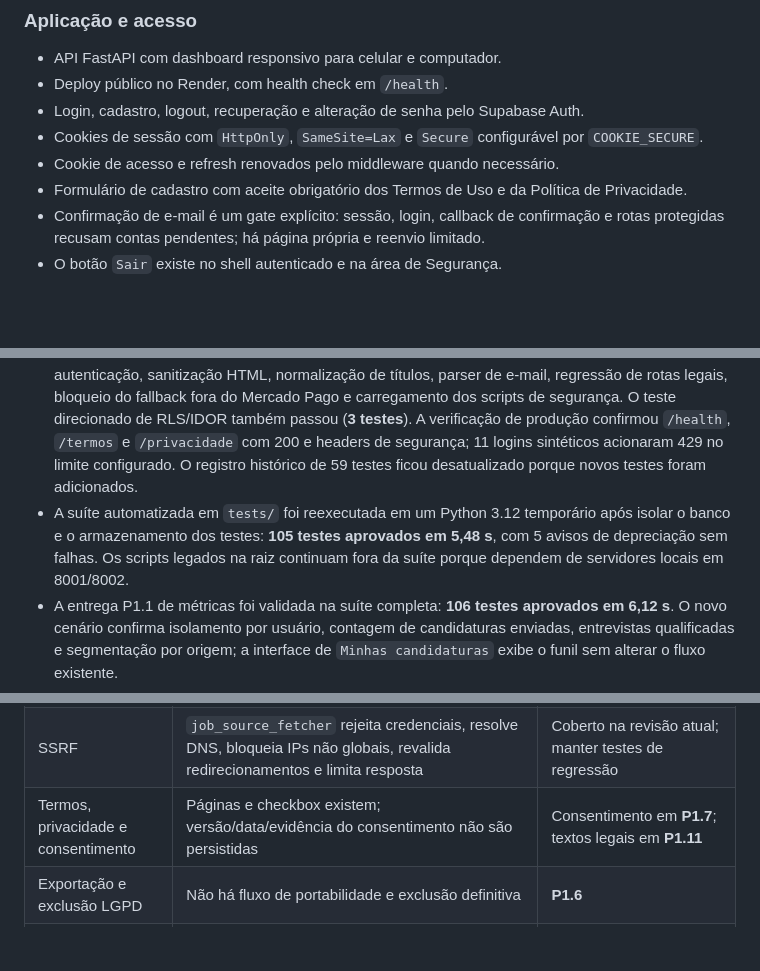
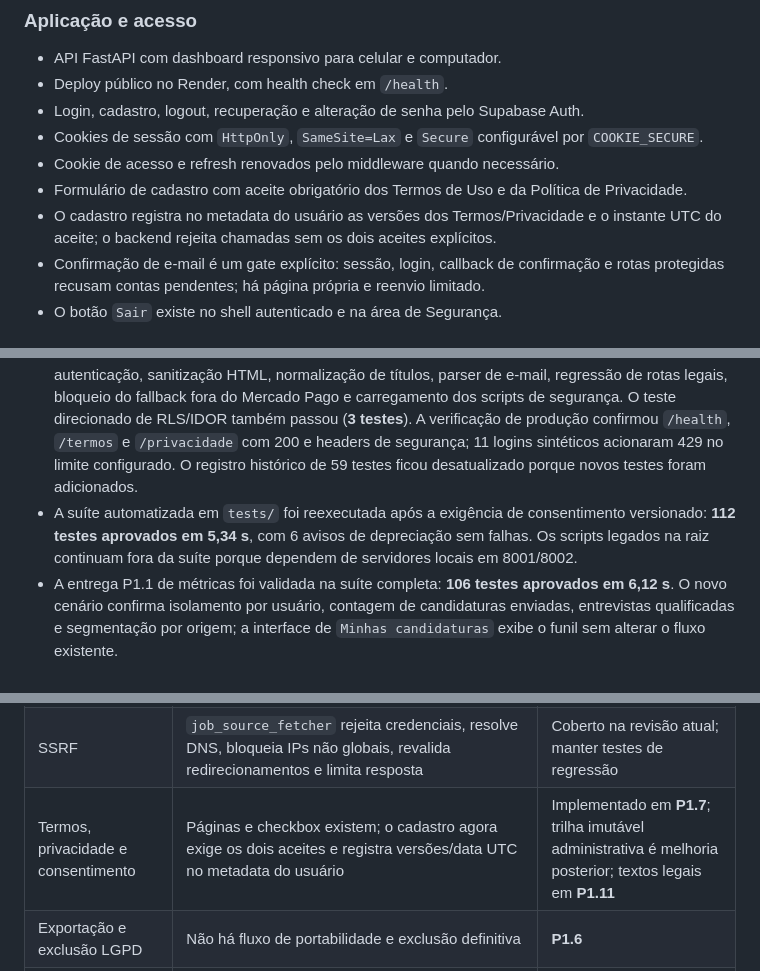
Before and after one commit to usoparakotas21-boop/agente-de-candidaturas, a Markdown page: PROJETO_STATUS_ATUAL.md, 3 parts joined by grey strips. GitHub-like rendering; blank space fills up the shorter version.

```diff
--- a/PROJETO_STATUS_ATUAL.md
+++ b/PROJETO_STATUS_ATUAL.md
@@ -19,6 +19,7 @@ Este arquivo é o retrato operacional atual. O arquivo `PROJETO_STATUS.md` conti
 - Cookies de sessão com `HttpOnly`, `SameSite=Lax` e `Secure` configurável por `COOKIE_SECURE`.
 - Cookie de acesso e refresh renovados pelo middleware quando necessário.
 - Formulário de cadastro com aceite obrigatório dos Termos de Uso e da Política de Privacidade.
+- O cadastro registra no metadata do usuário as versões dos Termos/Privacidade e o instante UTC do aceite; o backend rejeita chamadas sem os dois aceites explícitos.
 - Confirmação de e-mail é um gate explícito: sessão, login, callback de confirmação e rotas protegidas recusam contas pendentes; há página própria e reenvio limitado.
 - O botão `Sair` existe no shell autenticado e na área de Segurança.
 
@@ -285,7 +286,7 @@ As telas anexadas foram tratadas como evidência de comportamento, não como ins
 - Deploy `e84fd60` confirmado como ativo no Render.
 - Health check do Render e monitor externo UptimeRobot fazem parte da operação; credenciais e IDs dos monitores não são documentados por segurança.
 - A suíte completa foi reexecutada após a liberação pública das páginas legais, a remoção do fallback de pagamento legado e a rota segura de assets: **103 testes aprovados em 9,611 s**, incluindo autenticação, sanitização HTML, normalização de títulos, parser de e-mail, regressão de rotas legais, bloqueio do fallback fora do Mercado Pago e carregamento dos scripts de segurança. O teste direcionado de RLS/IDOR também passou (**3 testes**). A verificação de produção confirmou `/health`, `/termos` e `/privacidade` com 200 e headers de segurança; 11 logins sintéticos acionaram 429 no limite configurado. O registro histórico de 59 testes ficou desatualizado porque novos testes foram adicionados.
-- A suíte automatizada em `tests/` foi reexecutada em um Python 3.12 temporário após isolar o banco e o armazenamento dos testes: **105 testes aprovados em 5,48 s**, com 5 avisos de depreciação sem falhas. Os scripts legados na raiz continuam fora da suíte porque dependem de servidores locais em 8001/8002.
+- A suíte automatizada em `tests/` foi reexecutada após a exigência de consentimento versionado: **112 testes aprovados em 5,34 s**, com 6 avisos de depreciação sem falhas. Os scripts legados na raiz continuam fora da suíte porque dependem de servidores locais em 8001/8002.
 - A entrega P1.1 de métricas foi validada na suíte completa: **106 testes aprovados em 6,12 s**. O novo cenário confirma isolamento por usuário, contagem de candidaturas enviadas, entrevistas qualificadas e segmentação por origem; a interface de `Minhas candidaturas` exibe o funil sem alterar o fluxo existente.
 - A primeira entrega de P1.2 foi validada na suíte completa: **107 testes aprovados em 5,68 s**. A fila passa a expor faixa/score de risco e sinais resumidos de golpe; o motor continua forçando descarte ou revisão conforme a banda, sem liberar automaticamente uma vaga suspeita.
 - P1.3 recebeu versionamento explícito das heurísticas brasileiras: decisões manuais e alertas Gmail registram `br-rh-1` junto da versão do motor; a suíte completa permaneceu em **107 testes aprovados**.
@@ -319,7 +320,7 @@ As telas anexadas foram tratadas como evidência de comportamento, não como ins
 | Backup e recuperação | `DISASTER_RECOVERY.md` cobre restauração isolada, validação de RLS, UptimeRobot e revogação/rotação sem registrar segredos; painel do Supabase informa que o plano Free não inclui backups agendados nem PITR | Runbook concluído, mas backup gerenciado não está disponível no plano atual; **P0.11** exige upgrade para Pro ou rotina externa de dump e teste de restauração |
 | SQL injection | Consultas de negócio usam SQLAlchemy com parâmetros; SQL dinâmico encontrado no script de RLS usa apenas nomes de tabelas constantes do próprio código | Coberto na revisão atual; manter regra de não interpolar entrada do usuário |
 | SSRF | `job_source_fetcher` rejeita credenciais, resolve DNS, bloqueia IPs não globais, revalida redirecionamentos e limita resposta | Coberto na revisão atual; manter testes de regressão |
-| Termos, privacidade e consentimento | Páginas e checkbox existem; versão/data/evidência do consentimento não são persistidas | Consentimento em **P1.7**; textos legais em **P1.11** |
+| Termos, privacidade e consentimento | Páginas e checkbox existem; o cadastro agora exige os dois aceites e registra versões/data UTC no metadata do usuário | Implementado em **P1.7**; trilha imutável administrativa é melhoria posterior; textos legais em **P1.11** |
 | Exportação e exclusão LGPD | Não há fluxo de portabilidade e exclusão definitiva | **P1.6** |
 | Recibo por e-mail | `receipt_url` pode ser persistida, mas não há envio automático | **P1.10** |
 | InfinitePay | Removido do código, do Render e do exemplo de ambiente | Fora do escopo ativo; não validar nem recomendar como provedor |
```
Also changed, not shown: other parts of PROJETO_STATUS_ATUAL.md (+4 -4 lines).
